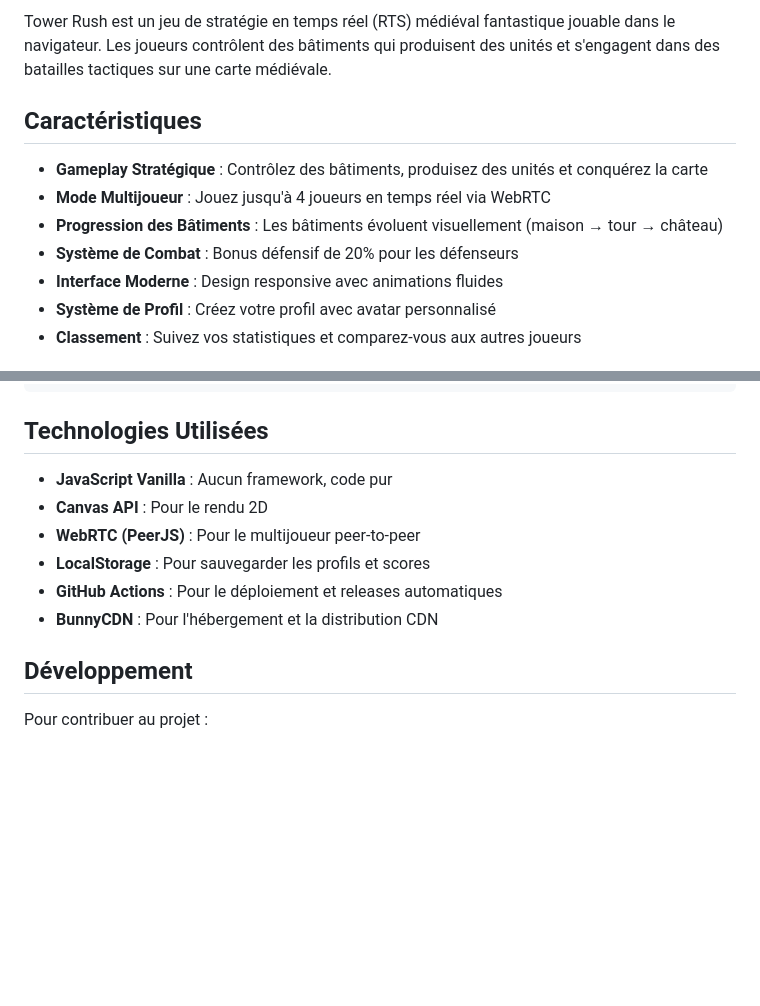
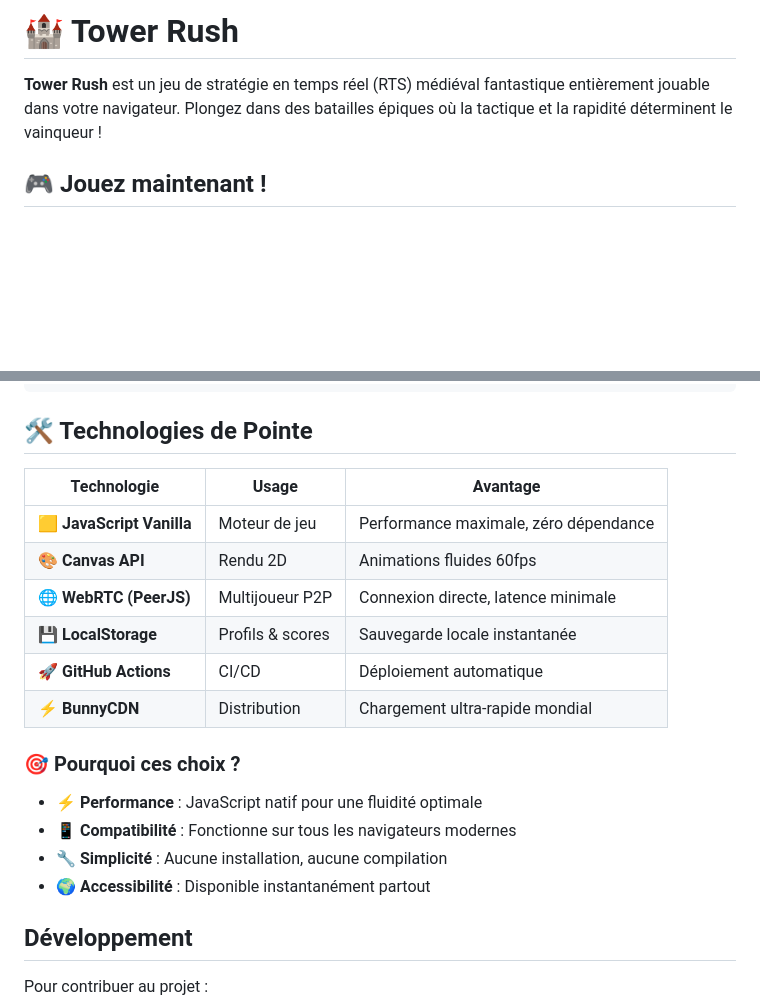
Before and after one commit to gtko/towerRush, a Markdown page: README.md, 2 parts joined by grey strips. GitHub-like rendering; blank space fills up the shorter version.

````diff
--- a/README.md
+++ b/README.md
@@ -2,13 +2,7 @@
 
-Tower Rush est un jeu de stratégie en temps réel (RTS) médiéval fantastique jouable dans le navigateur. Les joueurs contrôlent des bâtiments qui produisent des unités et s'engagent dans des batailles tactiques sur une carte médiévale.
+# 🏰 Tower Rush
 
-## Caractéristiques
+**Tower Rush** est un jeu de stratégie en temps réel (RTS) médiéval fantastique entièrement jouable dans votre navigateur. Plongez dans des batailles épiques où la tactique et la rapidité déterminent le vainqueur !
 
-- **Gameplay Stratégique** : Contrôlez des bâtiments, produisez des unités et conquérez la carte
-- **Mode Multijoueur** : Jouez jusqu'à 4 joueurs en temps réel via WebRTC
-- **Progression des Bâtiments** : Les bâtiments évoluent visuellement (maison → tour → château)
-- **Système de Combat** : Bonus défensif de 20% pour les défenseurs
-- **Interface Moderne** : Design responsive avec animations fluides
-- **Système de Profil** : Créez votre profil avec avatar personnalisé
-- **Classement** : Suivez vos statistiques et comparez-vous aux autres joueurs
+## 🎮 Jouez maintenant !
 
@@ -65,14 +128,22 @@ tower-rush/
     └── Terrain/
 ```
 
-## Technologies Utilisées
+## 🛠️ Technologies de Pointe
 
-- **JavaScript Vanilla** : Aucun framework, code pur
-- **Canvas API** : Pour le rendu 2D
-- **WebRTC (PeerJS)** : Pour le multijoueur peer-to-peer
-- **LocalStorage** : Pour sauvegarder les profils et scores
-- **GitHub Actions** : Pour le déploiement et releases automatiques
-- **BunnyCDN** : Pour l'hébergement et la distribution CDN
+| Technologie | Usage | Avantage |
+|-------------|-------|----------|
+| **🟨 JavaScript Vanilla** | Moteur de jeu | Performance maximale, zéro dépendance |
+| **🎨 Canvas API** | Rendu 2D | Animations fluides 60fps |
+| **🌐 WebRTC (PeerJS)** | Multijoueur P2P | Connexion directe, latence minimale |
+| **💾 LocalStorage** | Profils & scores | Sauvegarde locale instantanée |
+| **🚀 GitHub Actions** | CI/CD | Déploiement automatique |
+| **⚡ BunnyCDN** | Distribution | Chargement ultra-rapide mondial |
+
+### 🎯 **Pourquoi ces choix ?**
+- **⚡ Performance** : JavaScript natif pour une fluidité optimale
+- **📱 Compatibilité** : Fonctionne sur tous les navigateurs modernes
+- **🔧 Simplicité** : Aucune installation, aucune compilation
+- **🌍 Accessibilité** : Disponible instantanément partout
 
 ## Développement
 
````
Also changed, not shown: other parts of README.md (+122 -27 lines).
